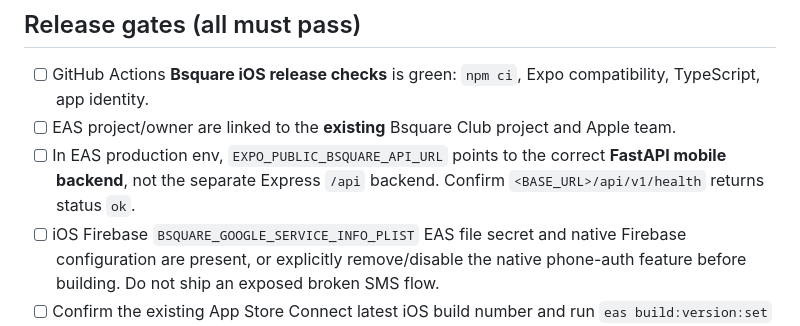
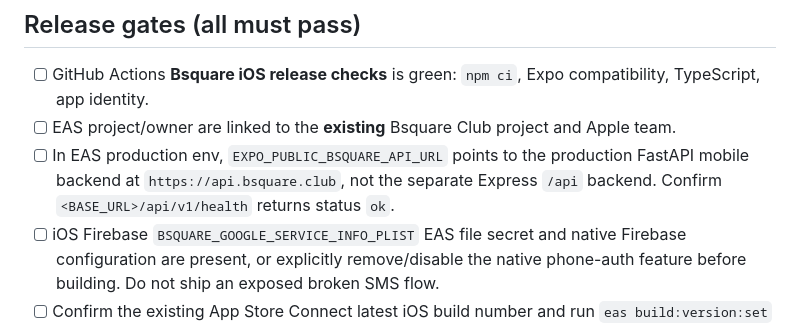
Before and after one commit to cucu-advertising/b-square, a Markdown page: mobile/APP_STORE_SUBMISSION.md, the part around the change. GitHub-like rendering.

Commit message:
fix(ios): use established production FastAPI host api.bsquare.club

```diff
--- a/mobile/APP_STORE_SUBMISSION.md
+++ b/mobile/APP_STORE_SUBMISSION.md
@@ -14,7 +14,7 @@ Last preparation pass: 14 November 2026. This is a release **checklist**, not ev
 
 - [ ] GitHub Actions **Bsquare iOS release checks** is green: `npm ci`, Expo compatibility, TypeScript, app identity.
 - [ ] EAS project/owner are linked to the **existing** Bsquare Club project and Apple team.
-- [ ] In EAS production env, `EXPO_PUBLIC_BSQUARE_API_URL` points to the correct **FastAPI mobile backend**, not the separate Express `/api` backend. Confirm `<BASE_URL>/api/v1/health` returns status `ok`.
+- [ ] In EAS production env, `EXPO_PUBLIC_BSQUARE_API_URL` points to the production FastAPI mobile backend at `https://api.bsquare.club`, not the separate Express `/api` backend. Confirm `<BASE_URL>/api/v1/health` returns status `ok`.
 - [ ] iOS Firebase `BSQUARE_GOOGLE_SERVICE_INFO_PLIST` EAS file secret and native Firebase configuration are present, or explicitly remove/disable the native phone-auth feature before building. Do not ship an exposed broken SMS flow.
 - [ ] Confirm the existing App Store Connect latest iOS build number and run `eas build:version:set` for **iOS** before the first build under remote versioning. Production auto-increments iOS versions.
 - [ ] Build and launch on a **physical iPhone**. Verify login, profile, discovery, requests, chat, block/report and destructive account deletion.
```
